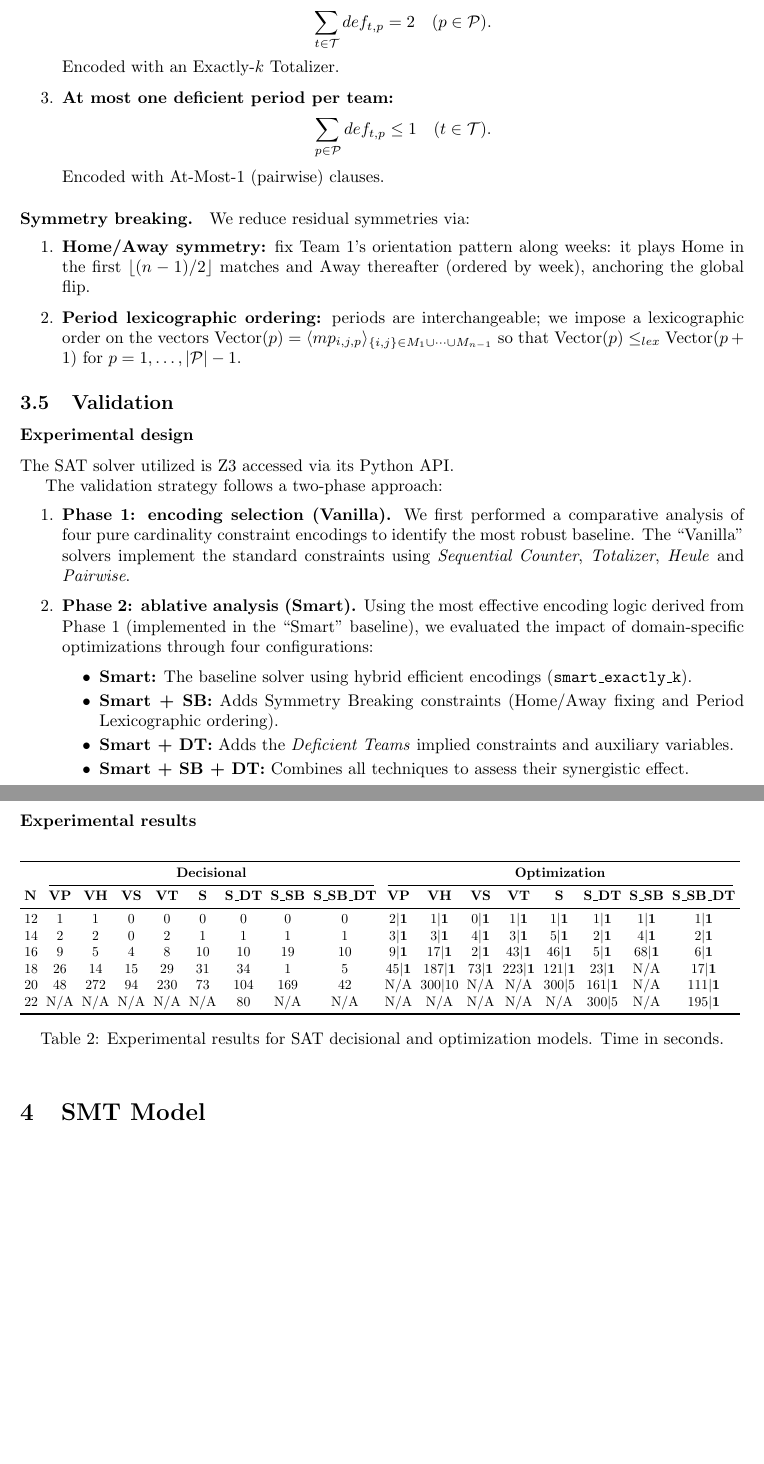
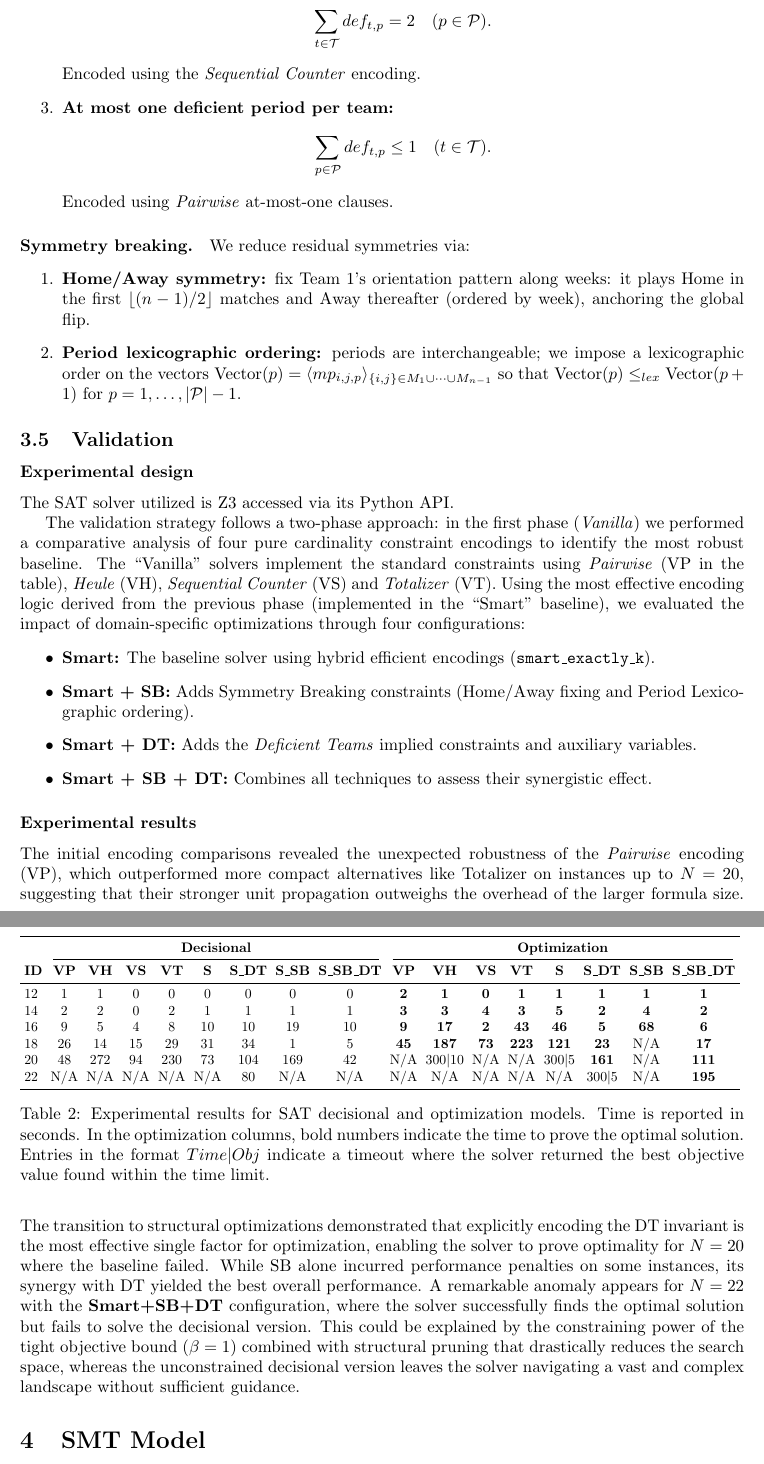
Before and after one commit to gianlourbano/cdmo, a LaTeX document (report/Introduction+CP.tex): two parts of pages 9 and 10 of 14, joined at a grey line, cut so that both start at the same text, the shorter picture padded with empty space. Compiled offline with pdfLaTeX.

Commit message:
Revise constraints and validation strategy in report
Updated constraint encodings and validation strategy in the Introduction section. Improved clarity on experimental design and results.

```diff
--- a/report/Introduction+CP.tex
+++ b/report/Introduction+CP.tex
@@ -291,11 +291,14 @@ Using $def_{t,p}$ to capture deficiency:
 
     \item \textbf{Exactly two deficient per period:}
     \[\sum_{t\in\mathcal{T}} def_{t,p} = 2 \quad (p\in\mathcal{P}).\]
-    Encoded with an Exactly-$k$ Totalizer.
+    Encoded using the \textit{Sequential Counter} encoding.
+
+    % Encoded with an Exactly-$k$ Totalizer.
 
     \item \textbf{At most one deficient period per team:}
     \[\sum_{p\in\mathcal{P}} def_{t,p} \le 1 \quad (t\in\mathcal{T}).\]
-    Encoded with At-Most-1 (pairwise) clauses.
+    Encoded using \textit{Pairwise} at-most-one clauses.
+    % Encoded with At-Most-1 (pairwise) clauses.
 \end{enumerate}
 
 \paragraph{Symmetry breaking.}
@@ -309,25 +312,15 @@ We reduce residual symmetries via:
 \subsubsection*{Experimental design}
 The SAT solver utilized is Z3 accessed via its Python API.
 
-The validation strategy follows a two-phase approach:
+The validation strategy follows a two-phase approach: in the first phase (\textit{Vanilla}) we performed a comparative analysis of four pure cardinality constraint encodings to identify the most robust baseline. The ``Vanilla'' solvers implement the standard constraints using \textit{Pairwise} (VP in the table), \textit{Heule} (VH), \textit{Sequential Counter} (VS) and \textit{Totalizer} (VT). Using the most effective encoding logic derived from the previous phase (implemented in the ``Smart'' baseline), we evaluated the impact of domain-specific optimizations through four configurations:
+\begin{itemize}
+    \item \textbf{Smart:} The baseline solver using hybrid efficient encodings (\texttt{smart\_exactly\_k}).
+    \item \textbf{Smart + SB:} Adds Symmetry Breaking constraints (Home/Away fixing and Period Lexicographic ordering).
+    \item \textbf{Smart + DT:} Adds the \textit{Deficient Teams} implied constraints and auxiliary variables.
+    \item \textbf{Smart + SB + DT:} Combines all techniques to assess their synergistic effect.
+\end{itemize}
 
-\begin{enumerate}
-    \item \textbf{Phase 1: encoding selection (Vanilla).} We first performed a comparative analysis of four pure cardinality constraint encodings to identify the most robust baseline. The ``Vanilla'' solvers implement the standard constraints using \textit{Sequential Counter}, \textit{Totalizer}, \textit{Heule} and \textit{Pairwise}.
-    % \begin{itemize}
-    %     \item \textit{Sequential Counter}: Uses auxiliary variables to count literals ($O(n)$ clauses).
-    %     \item \textit{Totalizer}: Uses a divide-and-conquer tree structure ($O(n \log n)$ clauses).
-    %     \item \textit{Heule}: An efficient encoding optimized for ``exactly-one'' constraints.
-    %     \item \textit{Pairwise}: Naive encoding with quadratic/cubic complexity but strong unit propagation ($O(n^2)$ or $O(n^3)$ clauses).
-    % \end{itemize}
 
-    \item \textbf{Phase 2: ablative analysis (Smart).} Using the most effective encoding logic derived from Phase 1 (implemented in the ``Smart'' baseline), we evaluated the impact of domain-specific optimizations through four configurations:
-    \begin{itemize}
-        \item \textbf{Smart:} The baseline solver using hybrid efficient encodings (\texttt{smart\_exactly\_k}).
-        \item \textbf{Smart + SB:} Adds Symmetry Breaking constraints (Home/Away fixing and Period Lexicographic ordering).
-        \item \textbf{Smart + DT:} Adds the \textit{Deficient Teams} implied constraints and auxiliary variables.
-        \item \textbf{Smart + SB + DT:} Combines all techniques to assess their synergistic effect.
-    \end{itemize}
-\end{enumerate}
 
 \subsubsection*{Experimental results}
 % Mandatory table format.
@@ -377,27 +370,30 @@ The validation strategy follows a two-phase approach:
 \toprule
  & \multicolumn{8}{c}{\textbf{Decisional}} & \multicolumn{8}{c}{\textbf{Optimization}} \\
 \cmidrule(lr){2-9} \cmidrule(lr){10-17}
-\textbf{N} & \textbf{VP} & \textbf{VH} & \textbf{VS} & \textbf{VT} & \textbf{S} & \textbf{S\_DT} & \textbf{S\_SB} & \textbf{S\_SB\_DT}
+\textbf{ID} & \textbf{VP} & \textbf{VH} & \textbf{VS} & \textbf{VT} & \textbf{S} & \textbf{S\_DT} & \textbf{S\_SB} & \textbf{S\_SB\_DT}
  & \textbf{VP} & \textbf{VH} & \textbf{VS} & \textbf{VT} & \textbf{S} & \textbf{S\_DT} & \textbf{S\_SB} & \textbf{S\_SB\_DT} \\
 \midrule
 12 & 1   & 1   & 0   & 0   & 0   & 0   & 0   & 0
-   & 2\textbar\textbf{1}  & 1\textbar\textbf{1}  & 0\textbar\textbf{1}  & 1\textbar\textbf{1}  & 1\textbar\textbf{1}  & 1\textbar\textbf{1}  & 1\textbar\textbf{1}  & 1\textbar\textbf{1} \\
+   & \textbf{2}  & \textbf{1}  & \textbf{0}  & \textbf{1}  & \textbf{1}  & \textbf{1}  & \textbf{1}  & \textbf{1} \\
 14 & 2   & 2   & 0   & 2   & 1   & 1   & 1   & 1
-   & 3\textbar\textbf{1}  & 3\textbar\textbf{1}  & 4\textbar\textbf{1}  & 3\textbar\textbf{1}  & 5\textbar\textbf{1}  & 2\textbar\textbf{1}  & 4\textbar\textbf{1}  & 2\textbar\textbf{1} \\
+   & \textbf{3}  & \textbf{3}  & \textbf{4}  & \textbf{3}  & \textbf{5}  & \textbf{2}  & \textbf{4}  & \textbf{2} \\
 16 & 9   & 5   & 4   & 8   & 10  & 10  & 19  & 10
-   & 9\textbar\textbf{1}  & 17\textbar\textbf{1} & 2\textbar\textbf{1}  & 43\textbar\textbf{1} & 46\textbar\textbf{1} & 5\textbar\textbf{1}  & 68\textbar\textbf{1} & 6\textbar\textbf{1} \\
+   & \textbf{9}  & \textbf{17} & \textbf{2}  & \textbf{43} & \textbf{46} & \textbf{5}  & \textbf{68} & \textbf{6} \\
 18 & 26  & 14  & 15  & 29  & 31  & 34  & 1   & 5
-   & 45\textbar\textbf{1} & 187\textbar\textbf{1} & 73\textbar\textbf{1} & 223\textbar\textbf{1} & 121\textbar\textbf{1} & 23\textbar\textbf{1} & N/A                & 17\textbar\textbf{1} \\
+   & \textbf{45} & \textbf{187} & \textbf{73} & \textbf{223} & \textbf{121} & \textbf{23} & N/A                & \textbf{17} \\
 20 & 48  & 272 & 94  & 230 & 73  & 104 & 169 & 42
-   & N/A                 & 300\textbar{}10     & N/A                & N/A                & 300\textbar{}5      & 161\textbar\textbf{1} & N/A                & 111\textbar\textbf{1} \\
+   & N/A                 & 300\textbar{}10     & N/A                & N/A                & 300\textbar{}5      & \textbf{161} & N/A                & \textbf{111} \\
 22 & N/A & N/A & N/A & N/A & N/A & 80  & N/A & N/A
-   & N/A                 & N/A                 & N/A                & N/A                & N/A                & 300\textbar{}5      & N/A                & 195\textbar\textbf{1} \\
+   & N/A                 & N/A                 & N/A                & N/A                & N/A                & 300\textbar{}5      & N/A                & \textbf{195} \\
 \bottomrule
 \end{tabular}
 }
-\caption{Experimental results for SAT decisional and optimization models. Time in seconds.}
+\caption{Experimental results for SAT decisional and optimization models. Time is reported in seconds. In the optimization columns, bold numbers indicate the time to prove the optimal solution. Entries in the format $Time|Obj$ indicate a timeout where the solver returned the best objective value found within the time limit.}
 \label{tab:sat_results}
 \end{table}
+
+The initial encoding comparisons revealed the unexpected robustness of the \textit{Pairwise} encoding (VP), which outperformed more compact alternatives like Totalizer on instances up to $N=20$, suggesting that their stronger unit propagation outweighs the overhead of the larger formula size. The transition to structural optimizations demonstrated that explicitly encoding the DT invariant is the most effective single factor for optimization, enabling the solver to prove optimality for $N=20$ where the baseline failed. While SB alone incurred performance penalties on some instances, its synergy with DT yielded the best overall performance. A remarkable anomaly appears for $N=22$ with the \textbf{Smart+SB+DT} configuration, where the solver successfully finds the optimal solution but fails to solve the decisional version. This could be explained by the constraining power of the tight objective bound ($\beta=1$) combined with structural pruning that drastically reduces the search space, whereas the unconstrained decisional version leaves the solver navigating a vast and complex landscape without sufficient guidance.
+
 \section{SMT Model}
 % Mandatory for groups of 4. Groups of <=3 choose SAT or SMT (bonus for both)[cite: 68].
 
```
Also changed, not shown: report/Introduction+CP.tex (6 more changed lines).
